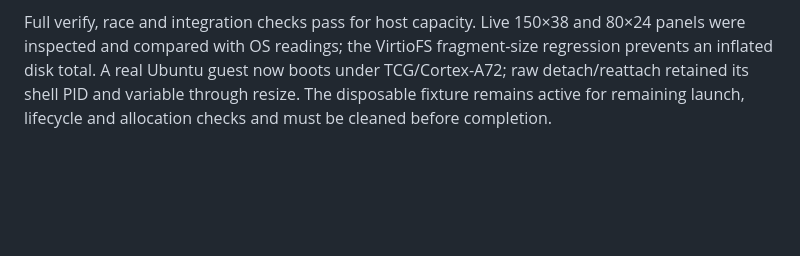
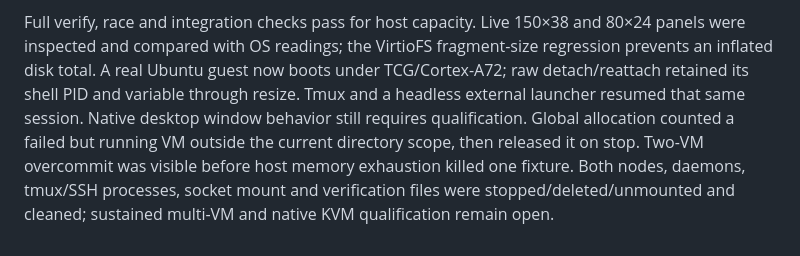
Before and after one commit to brianrackle/codelima, a Markdown page: plans/tui-vnext/README.md, the part around the change. GitHub-like rendering; blank space fills up the shorter version.

Commit message:
Record guest shell and global allocation verification with fixture cleanup

```diff
--- a/plans/tui-vnext/README.md
+++ b/plans/tui-vnext/README.md
@@ -105,5 +105,10 @@ Full verify, race and integration checks pass for host capacity. Live 150×38
 and 80×24 panels were inspected and compared with OS readings; the VirtioFS
 fragment-size regression prevents an inflated disk total. A real Ubuntu guest
 now boots under TCG/Cortex-A72; raw detach/reattach retained its shell PID and
-variable through resize. The disposable fixture remains active for remaining
-launch, lifecycle and allocation checks and must be cleaned before completion.
+variable through resize. Tmux and a headless external launcher resumed that same session. Native desktop
+window behavior still requires qualification. Global allocation counted a failed
+but running VM outside the current directory scope, then released it on stop.
+Two-VM overcommit was visible before host memory exhaustion killed one fixture.
+Both nodes, daemons, tmux/SSH processes, socket mount and verification files
+were stopped/deleted/unmounted and cleaned; sustained multi-VM and native KVM
+qualification remain open.
```
Also changed, not shown: TODO.md (+18 -10 lines).
